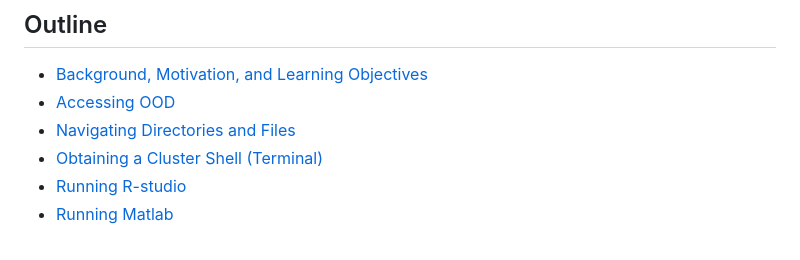
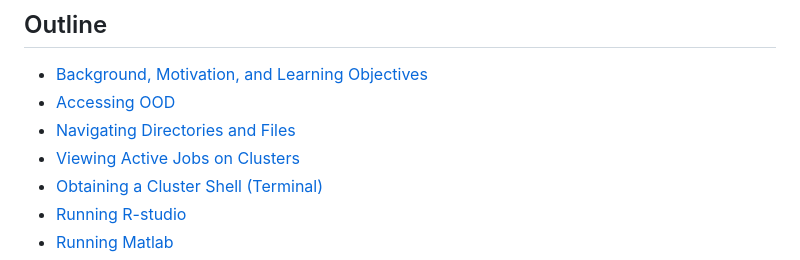
Before and after one commit to AdvancedResearchComputing/Workshops, a Markdown page: Open_OnDemand/main-ood.md, the part around the change. Drawn GitHub-style.

Commit message:
active jobs

```diff
--- a/Open_OnDemand/main-ood.md
+++ b/Open_OnDemand/main-ood.md
@@ -48,6 +48,7 @@ layer (i.e., OOD) into the process of executing commands.
 - [Background, Motivation, and Learning Objectives](./bmlo.md)
 - [Accessing OOD](./access-ood.md)
 - [Navigating Directories and Files](./directories-files.md)
+- [Viewing Active Jobs on Clusters](./active_job.md)
 - [Obtaining a Cluster Shell (Terminal)](./cluster-shell.md)
 - [Running R-studio](./R-studio.md)
 - [Running Matlab](./matlab.md)
```
Also changed, not shown: Open_OnDemand/active_job.md (added, +4 -0 lines), Open_OnDemand/figures/active_jobs/jobs.png (added).
